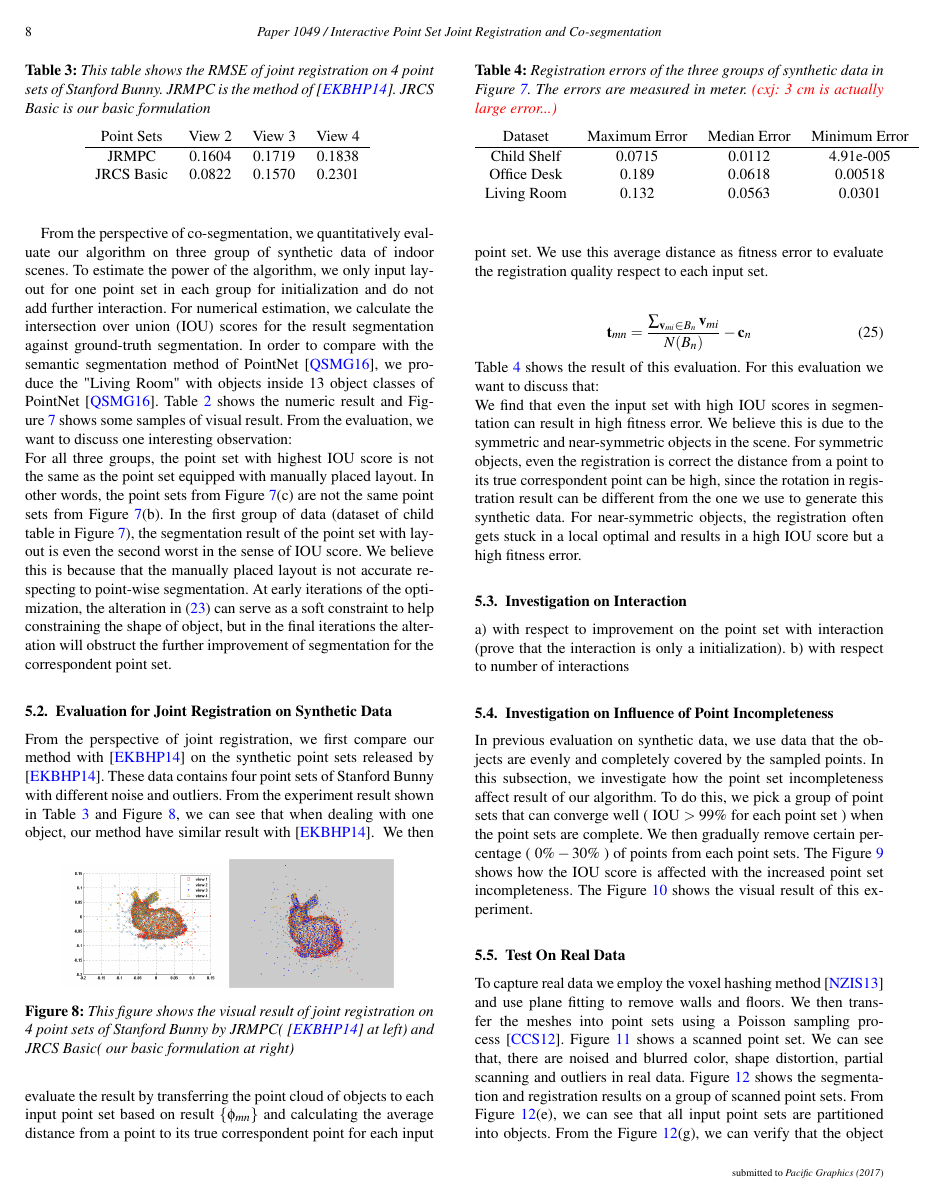
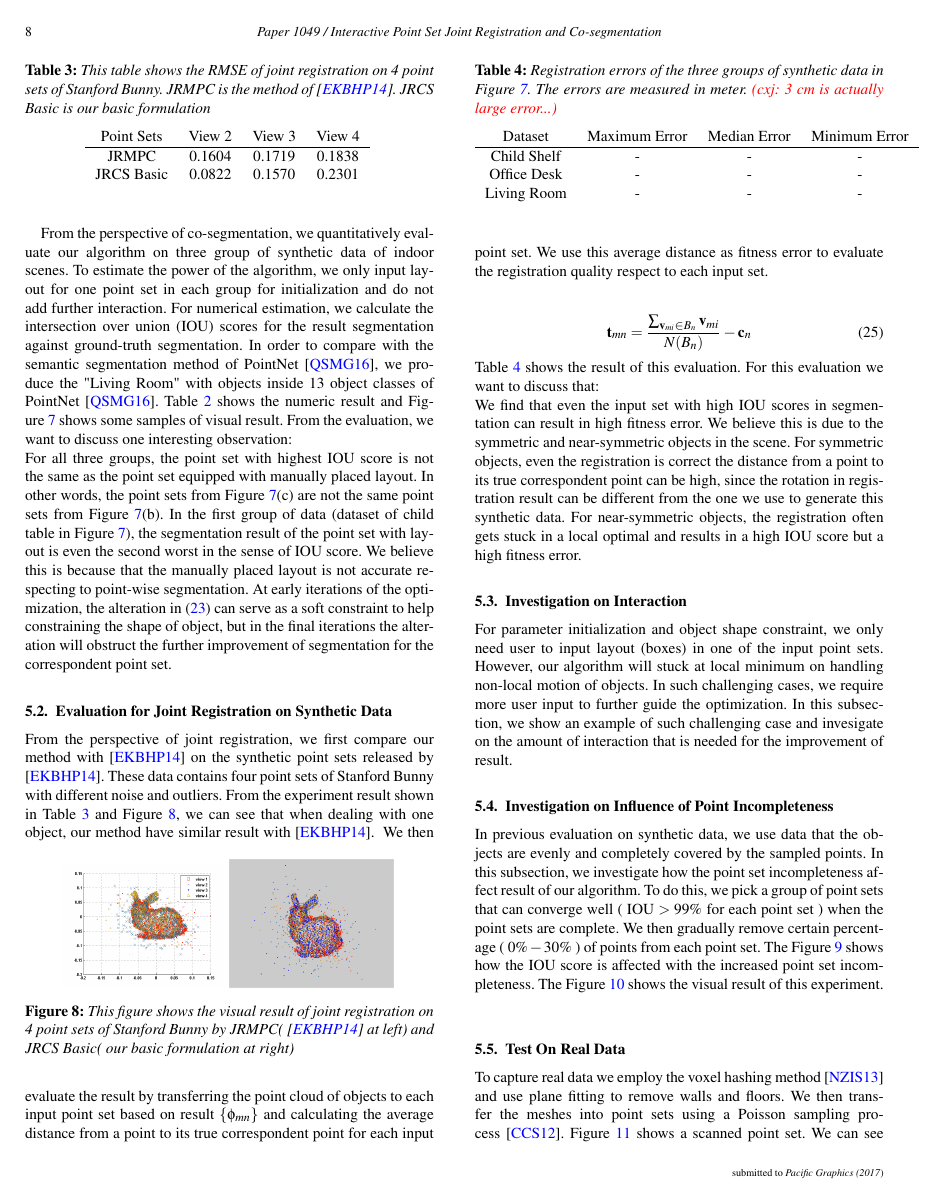
Before and after one commit to samhu1989/DevBundle, a LaTeX document (Dev_Doc/JRCS_PG/EGauthorGuidelines-pg2017-sub.tex, which reads Dev_Doc/JRCS_PG/exp.tex): page 8 of 10. Compiled offline with pdfLaTeX.

Commit message:
updating doc

```diff
--- a/Dev_Doc/JRCS_PG/exp.tex
+++ b/Dev_Doc/JRCS_PG/exp.tex
@@ -81,24 +81,24 @@ Table~\ref{tab:regerror} shows the result of this evaluation.
 	\begin{tabular}{c c c c}
 		Dataset & Maximum Error & Median Error & Minimum Error \\
 		\hline
-		Child Shelf & 0.0715 & 0.0112 & 4.91e-005 \\
-		Office Desk & 0.189  & 0.0618 & 0.00518 \\
-		Living Room & 0.132  & 0.0563 & 0.0301\\
+		Child Shelf & - & - & - \\
+		Office Desk & -  & - & - \\
+		Living Room & -  & - & -\\
 	\end{tabular}
 	\label{tab:regerror}
 \end{table}
 For this evaluation we want to discuss that:\\
 We find that even the input set with high IOU scores in segmentation can result in high fitness error. We believe this is due to the symmetric and near-symmetric objects in the scene. For symmetric objects, even the registration is correct the distance from a point to its true correspondent point can be high, since the rotation in registration result can be different from the one we use to generate this synthetic data. For near-symmetric objects, the registration often gets stuck in a local optimal and results in a high IOU score but a high fitness error.
 \subsection{Investigation on Interaction}
-a) with respect to improvement on the point set with interaction (prove that the interaction is only a initialization).
-b) with respect to number of interactions
+\label{subsec:interact}
+For parameter initialization and object shape constraint, we only need user to input layout (boxes) in one of the input point sets. However, our algorithm will stuck at local minimum on handling non-local motion of objects. In such challenging cases, we require more user input to further guide the optimization. In this subsection, we show an example of such challenging case and invesigate on the amount of interaction that is needed for the improvement of result.
+
 \subsection{Investigation on Influence of Point Incompleteness}
-In previous evaluation on synthetic data, we use data that the objects are evenly and completely covered by the sampled points. In this subsection, we investigate how the point set incompleteness affect result of our algorithm. To do this, we pick a group of point sets that can converge well ( IOU $> 99\%$ for each point set ) when the point sets are complete. We then gradually remove certain percentage ( $0\%-30\%$ ) of points from each point sets. The Figure~\ref{fig:incompleteness} shows how the IOU score is affected with the increased point set incompleteness. The Figure~\ref{fig:incompleteness2} shows the visual result of this experiment.
+In previous evaluation on synthetic data, we use data that the objects are evenly and completely covered by the sampled points. In this subsection, we investigate how the point set incompleteness affect result of our algorithm. To do this, we pick a group of point sets that can converge well ( IOU $> 99\%$ for each point set ) when the point sets are complete. We then gradually remove certain percentage ( $0\%-30\%$ ) of points from each point set. The Figure~\ref{fig:incompleteness} shows how the IOU score is affected with the increased point set incompleteness. The Figure~\ref{fig:incompleteness2} shows the visual result of this experiment.
 \begin{figure}
 	\centering
 	\includegraphics[width=\linewidth]{images/incompleteness/IOU.png}
-	\caption{This figure shows how the data incompleteness affect the IOU score of co-segmentation
-		}
+	\caption{This figure shows how the data incompleteness affect the IOU score of co-segmentation}
 	\label{fig:incompleteness}
 \end{figure}
 \begin{figure}
```
Also changed, not shown: Dev_Doc/JRCS_PG/exp.tex (2 more changed lines).
